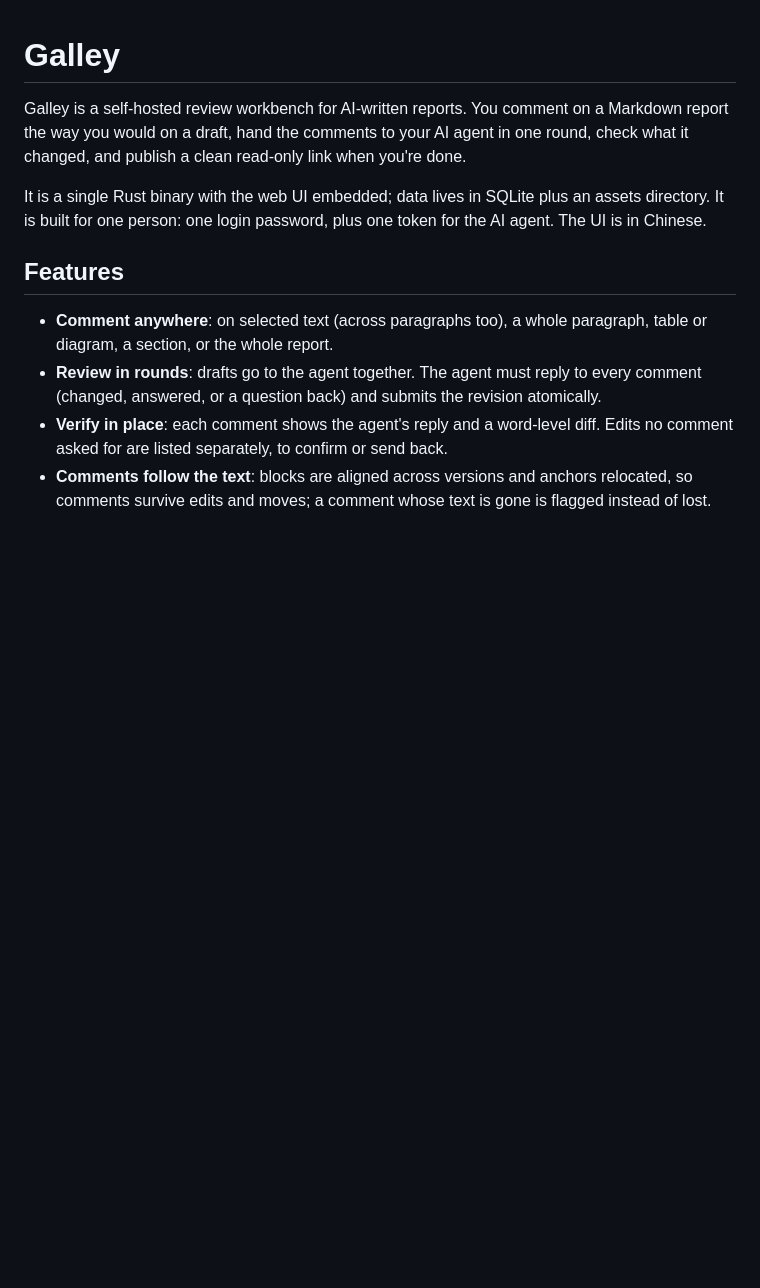
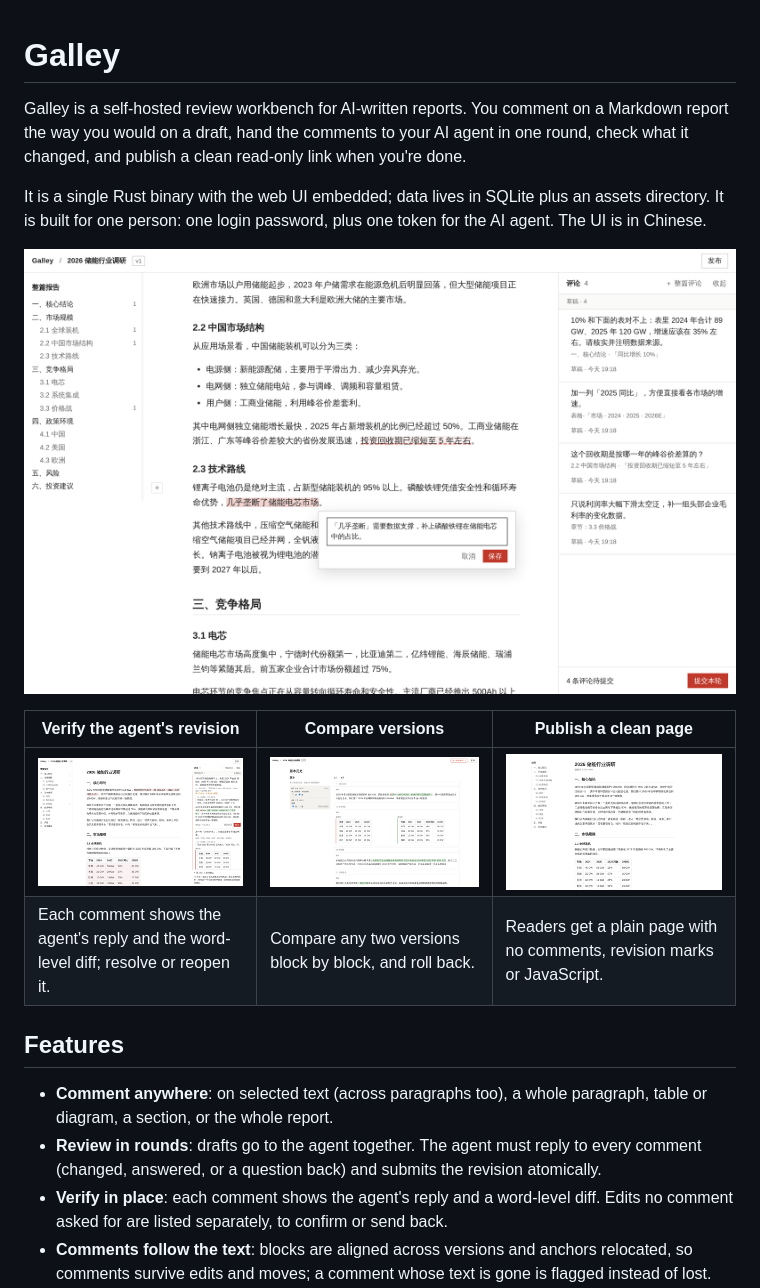
Before and after one commit to cosmtrek/galley, a Markdown page: README.md, the part around the change. Drawn GitHub-style; pictures changed too: docs/screenshots/comment.png (added), docs/screenshots/history.png (added), docs/screenshots/share.png (added); blank space fills up the shorter version.

Commit message:
Show the review flow in README screenshots
A list of features does not show what reviewing in Galley looks like. Add
screenshots of commenting, verifying the agent's revision, comparing versions
and the share page, taken from the sample report.

```diff
--- a/README.md
+++ b/README.md
@@ -3,6 +3,13 @@
 Galley is a self-hosted review workbench for AI-written reports. You comment on a Markdown report the way you would on a draft, hand the comments to your AI agent in one round, check what it changed, and publish a clean read-only link when you're done.
 
 It is a single Rust binary with the web UI embedded; data lives in SQLite plus an assets directory. It is built for one person: one login password, plus one token for the AI agent. The UI is in Chinese.
+
+![Commenting on a report: select text and write what should change; drafts collect in the sidebar until you submit the round](docs/screenshots/comment.png)
+
+| Verify the agent's revision | Compare versions | Publish a clean page |
+| --- | --- | --- |
+| [![Each comment shows the agent's reply and a word-level diff, ready to resolve or reopen](docs/screenshots/verify.png)](docs/screenshots/verify.png) | [![Block-by-block comparison between two versions](docs/screenshots/history.png)](docs/screenshots/history.png) | [![The read-only share page, without comments or revision marks](docs/screenshots/share.png)](docs/screenshots/share.png) |
+| Each comment shows the agent's reply and the word-level diff; resolve or reopen it. | Compare any two versions block by block, and roll back. | Readers get a plain page with no comments, revision marks or JavaScript. |
 
 ## Features
 
```
